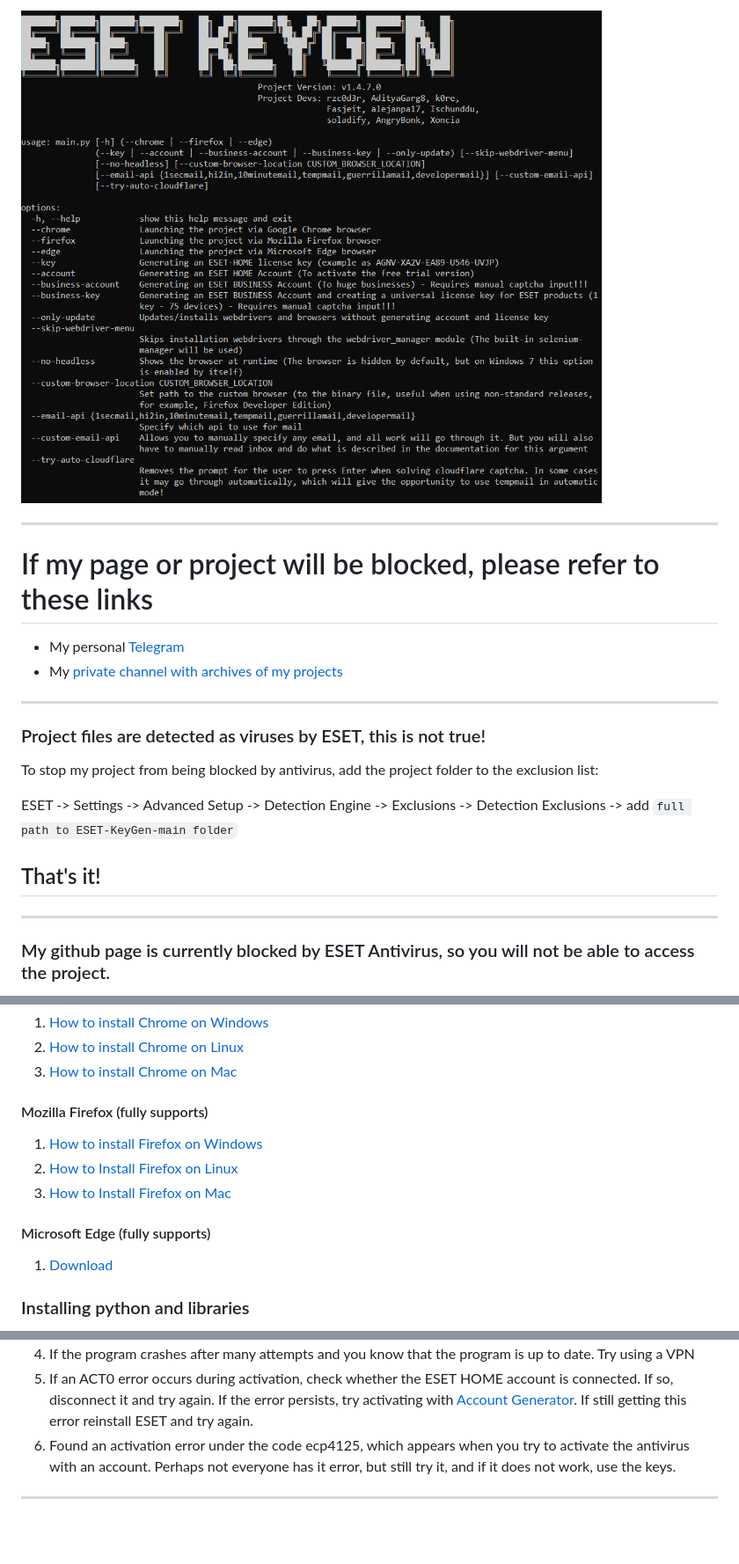
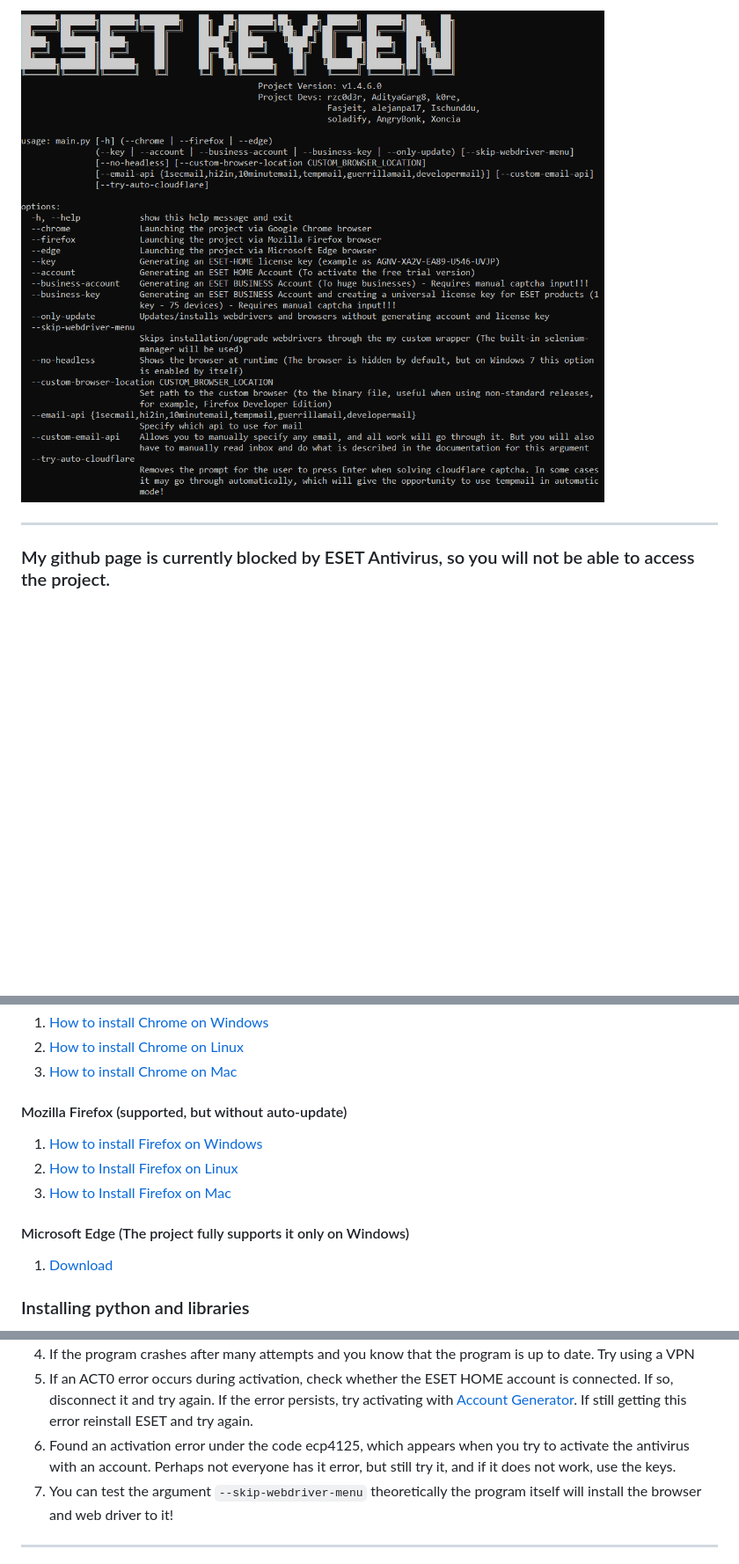
Before and after one commit to hho2002/EKG, a Markdown page: README.md, 3 parts joined by grey strips. Shown at 88% size. Rendered like a GitHub page; pictures changed too: img/project_preview.png; blank space fills up the shorter version.

````diff
--- a/README.md
+++ b/README.md
@@ -3,19 +3,6 @@ ESET-KeyGen - Trial-Key & Account generator for ESET Antivirus (last test was on
 
 ![](img/project_preview.png)
 
----
-# If my page or project will be blocked, please refer to these links
-* My personal [Telegram](https://t.me/rzc0d3r)
-* My [private channel with archives of my projects](https://t.me/+mSAXxWA9mf1jODI6)
-
----
-### Project files are detected as viruses by ESET, this is not true!
-To stop my project from being blocked by antivirus, add the project folder to the exclusion list:
-
-ESET -> Settings -> Advanced Setup -> Detection Engine -> Exclusions -> Detection Exclusions -> add ```full path to ESET-KeyGen-main folder```
-
-That's it!
----
 
 ---
 ### My github page is currently blocked by ESET Antivirus, so you will not be able to access the project.
@@ -42,12 +29,12 @@ It will ask the number of accounts, keys to be generated.
 2. [How to install Chrome on Linux](https://support.google.com/chrome/answer/95346?hl=en&co=GENIE.Platform%3DDesktop#zippy=%2Clinux)
 3. [How to install Chrome on Mac](https://support.google.com/chrome/answer/95346?hl=en&co=GENIE.Platform%3DDesktop#zippy=%2Clinux%2Cmac)
 
-#### Mozilla Firefox (fully supports)
+#### Mozilla Firefox (supported, but without auto-update)
 1. [How to install Firefox on Windows](https://support.mozilla.org/en-US/kb/how-install-firefox-windows)
 2. [How to Install Firefox on Linux](https://support.mozilla.org/en-US/kb/install-firefox-linux)
 3. [How to Install Firefox on Mac](https://support.mozilla.org/en-US/kb/how-download-and-install-firefox-mac)
 
-#### Microsoft Edge (fully supports)
+#### Microsoft Edge (The project fully supports it only on Windows)
 1. [Download](https://www.microsoft.com/en-us/edge/download?form=MA13L8)
 
 ### Installing python and libraries
@@ -84,6 +71,7 @@ Delete your current ESET HOME account
    If still getting this error reinstall ESET and try again.
 6. Found an activation error under the code ecp4125, which appears when you try to activate the antivirus with an account.
    Perhaps not everyone has it error, but still try it, and if it does not work, use the keys.
+7. You can test the argument ```--skip-webdriver-menu``` theoretically the program itself will install the browser and web driver to it!
 
 ---
 ## This project exists in its current state thanks to all the people who have contributed and to all who create issues, which we solve together!
````
Also changed, not shown: other parts of README.md (+1 -1 lines), wiki/CommandLineArguments.md (+2 -2 lines), 2 other files.
